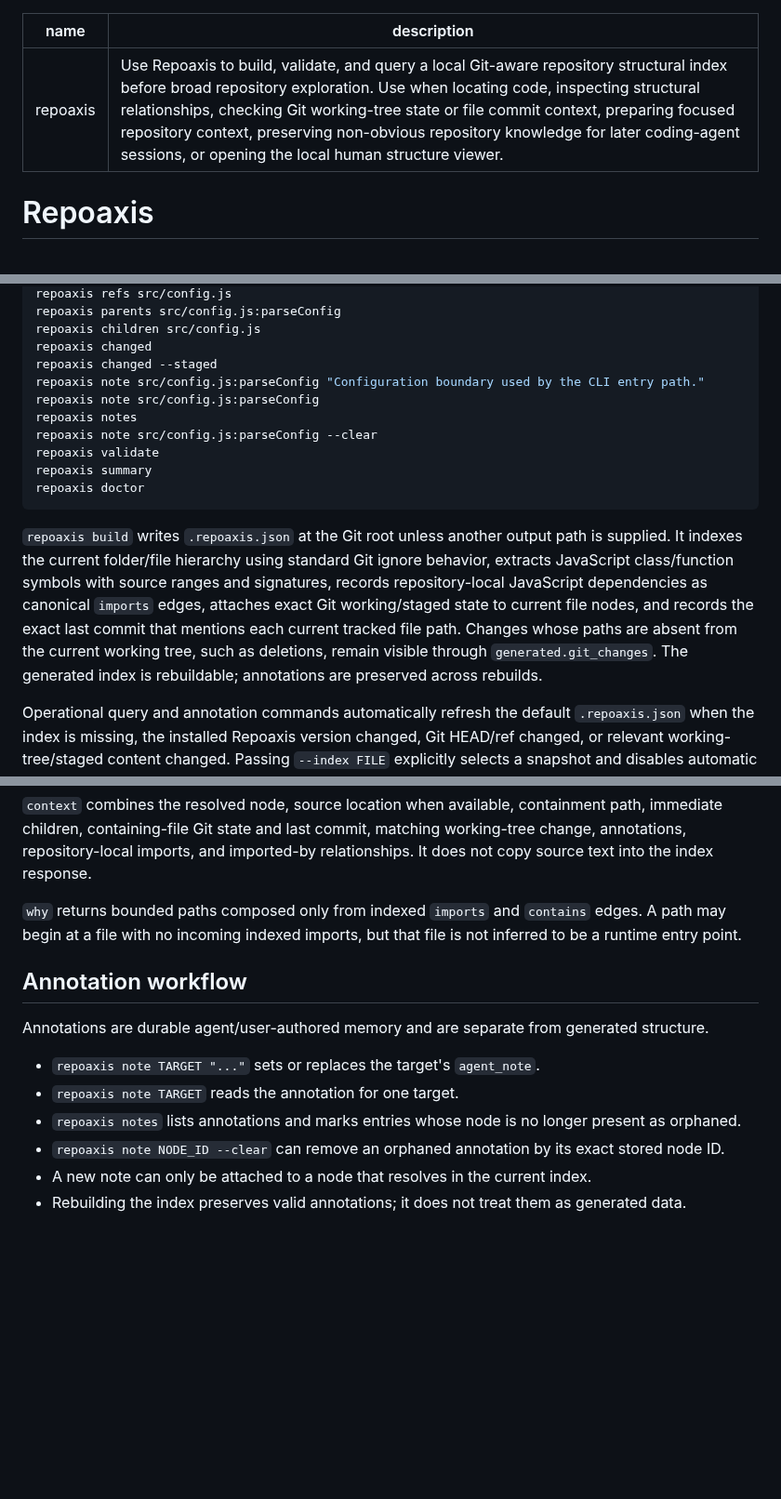
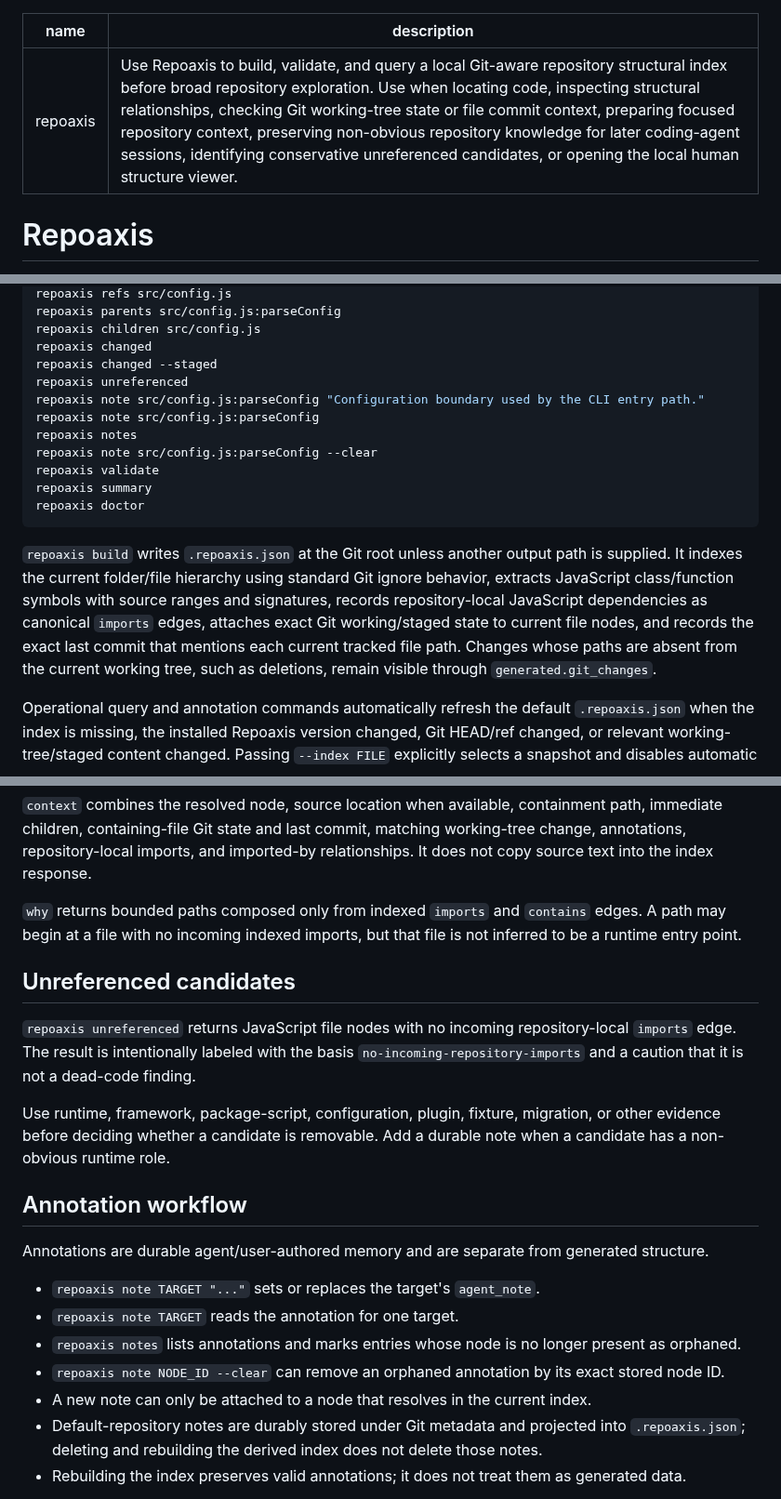
Before and after one commit to ictseoyoungmin/repoaxis, a Markdown page: skills/repoaxis/SKILL.md, 3 parts joined by grey strips. Shown at 93% size. GitHub-like rendering; blank space fills up the shorter version.

Commit message:
Document conservative candidates and durable repository notes

````diff
--- a/skills/repoaxis/SKILL.md
+++ b/skills/repoaxis/SKILL.md
@@ -1,6 +1,6 @@
 ---
 name: repoaxis
-description: Use Repoaxis to build, validate, and query a local Git-aware repository structural index before broad repository exploration. Use when locating code, inspecting structural relationships, checking Git working-tree state or file commit context, preparing focused repository context, preserving non-obvious repository knowledge for later coding-agent sessions, or opening the local human structure viewer.
+description: Use Repoaxis to build, validate, and query a local Git-aware repository structural index before broad repository exploration. Use when locating code, inspecting structural relationships, checking Git working-tree state or file commit context, preparing focused repository context, preserving non-obvious repository knowledge for later coding-agent sessions, identifying conservative unreferenced candidates, or opening the local human structure viewer.
 ---
 
 # Repoaxis
@@ -34,6 +34,7 @@ repoaxis parents src/config.js:parseConfig
 repoaxis children src/config.js
 repoaxis changed
 repoaxis changed --staged
+repoaxis unreferenced
 repoaxis note src/config.js:parseConfig "Configuration boundary used by the CLI entry path."
 repoaxis note src/config.js:parseConfig
 repoaxis notes
@@ -43,7 +44,7 @@ repoaxis summary
 repoaxis doctor
 ```
 
-`repoaxis build` writes `.repoaxis.json` at the Git root unless another output path is supplied. It indexes the current folder/file hierarchy using standard Git ignore behavior, extracts JavaScript class/function symbols with source ranges and signatures, records repository-local JavaScript dependencies as canonical `imports` edges, attaches exact Git working/staged state to current file nodes, and records the exact last commit that mentions each current tracked file path. Changes whose paths are absent from the current working tree, such as deletions, remain visible through `generated.git_changes`. The generated index is rebuildable; annotations are preserved across rebuilds.
+`repoaxis build` writes `.repoaxis.json` at the Git root unless another output path is supplied. It indexes the current folder/file hierarchy using standard Git ignore behavior, extracts JavaScript class/function symbols with source ranges and signatures, records repository-local JavaScript dependencies as canonical `imports` edges, attaches exact Git working/staged state to current file nodes, and records the exact last commit that mentions each current tracked file path. Changes whose paths are absent from the current working tree, such as deletions, remain visible through `generated.git_changes`.
 
 Operational query and annotation commands automatically refresh the default `.repoaxis.json` when the index is missing, the installed Repoaxis version changed, Git HEAD/ref changed, or relevant working-tree/staged content changed. Passing `--index FILE` explicitly selects a snapshot and disables automatic refresh for that command.
 
@@ -69,6 +70,12 @@ repoaxis note TARGET ...   # only when durable non-obvious context was learned
 
 `why` returns bounded paths composed only from indexed `imports` and `contains` edges. A path may begin at a file with no incoming indexed imports, but that file is not inferred to be a runtime entry point.
 
+## Unreferenced candidates
+
+`repoaxis unreferenced` returns JavaScript file nodes with no incoming repository-local `imports` edge. The result is intentionally labeled with the basis `no-incoming-repository-imports` and a caution that it is not a dead-code finding.
+
+Use runtime, framework, package-script, configuration, plugin, fixture, migration, or other evidence before deciding whether a candidate is removable. Add a durable note when a candidate has a non-obvious runtime role.
+
 ## Annotation workflow
 
 Annotations are durable agent/user-authored memory and are separate from generated structure.
@@ -78,6 +85,7 @@ Annotations are durable agent/user-authored memory and are separate from generat
 - `repoaxis notes` lists annotations and marks entries whose node is no longer present as orphaned.
 - `repoaxis note NODE_ID --clear` can remove an orphaned annotation by its exact stored node ID.
 - A new note can only be attached to a node that resolves in the current index.
+- Default-repository notes are durably stored under Git metadata and projected into `.repoaxis.json`; deleting and rebuilding the derived index does not delete those notes.
 - Rebuilding the index preserves valid annotations; it does not treat them as generated data.
 
 Keep annotations concise and factual. Prefer facts that will materially reduce future repository exploration, such as framework registration, runtime entry behavior, compatibility constraints, or a non-obvious architectural boundary.
````
Also changed, not shown: other parts of skills/repoaxis/SKILL.md (+3 -3 lines).
